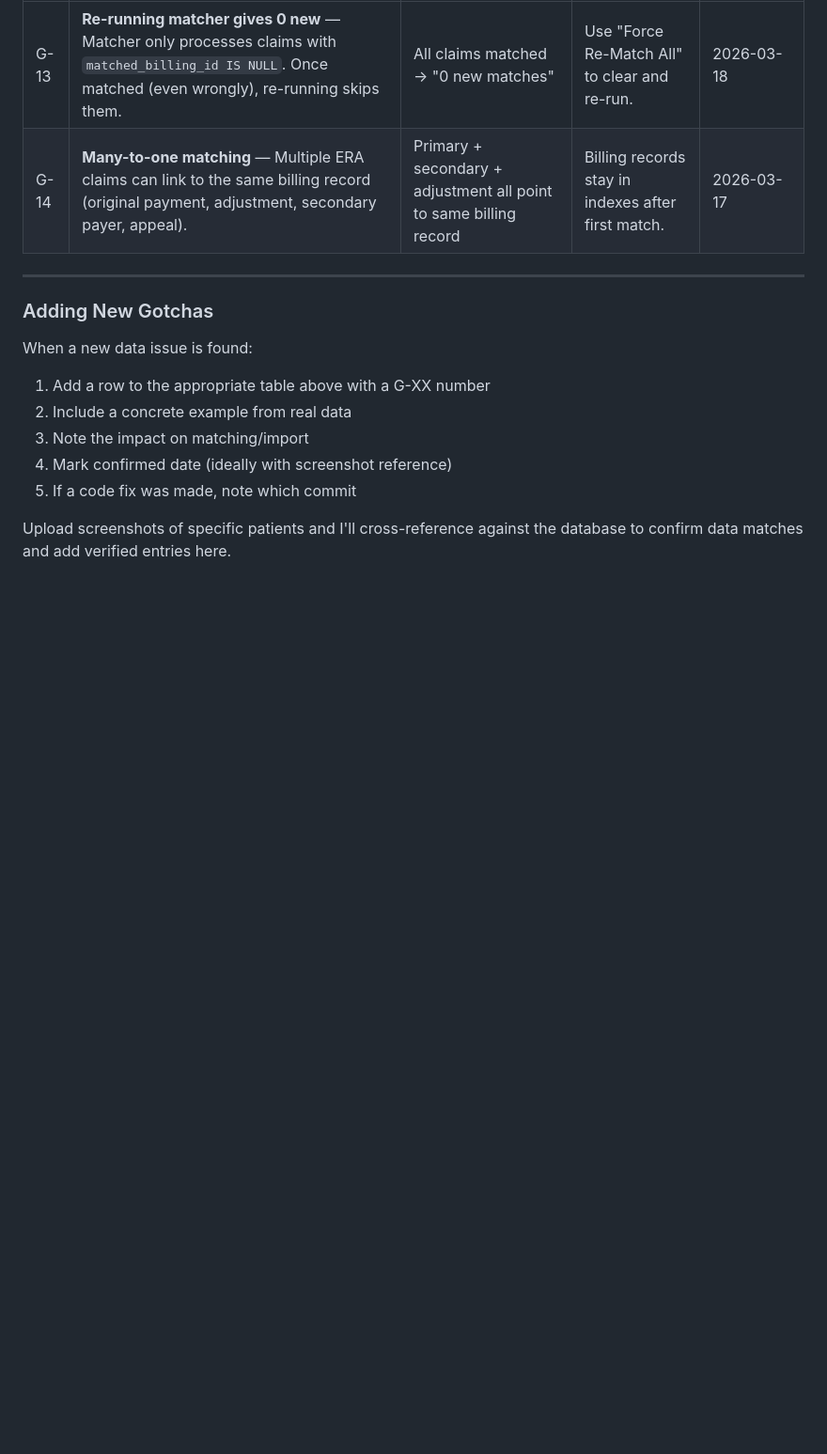
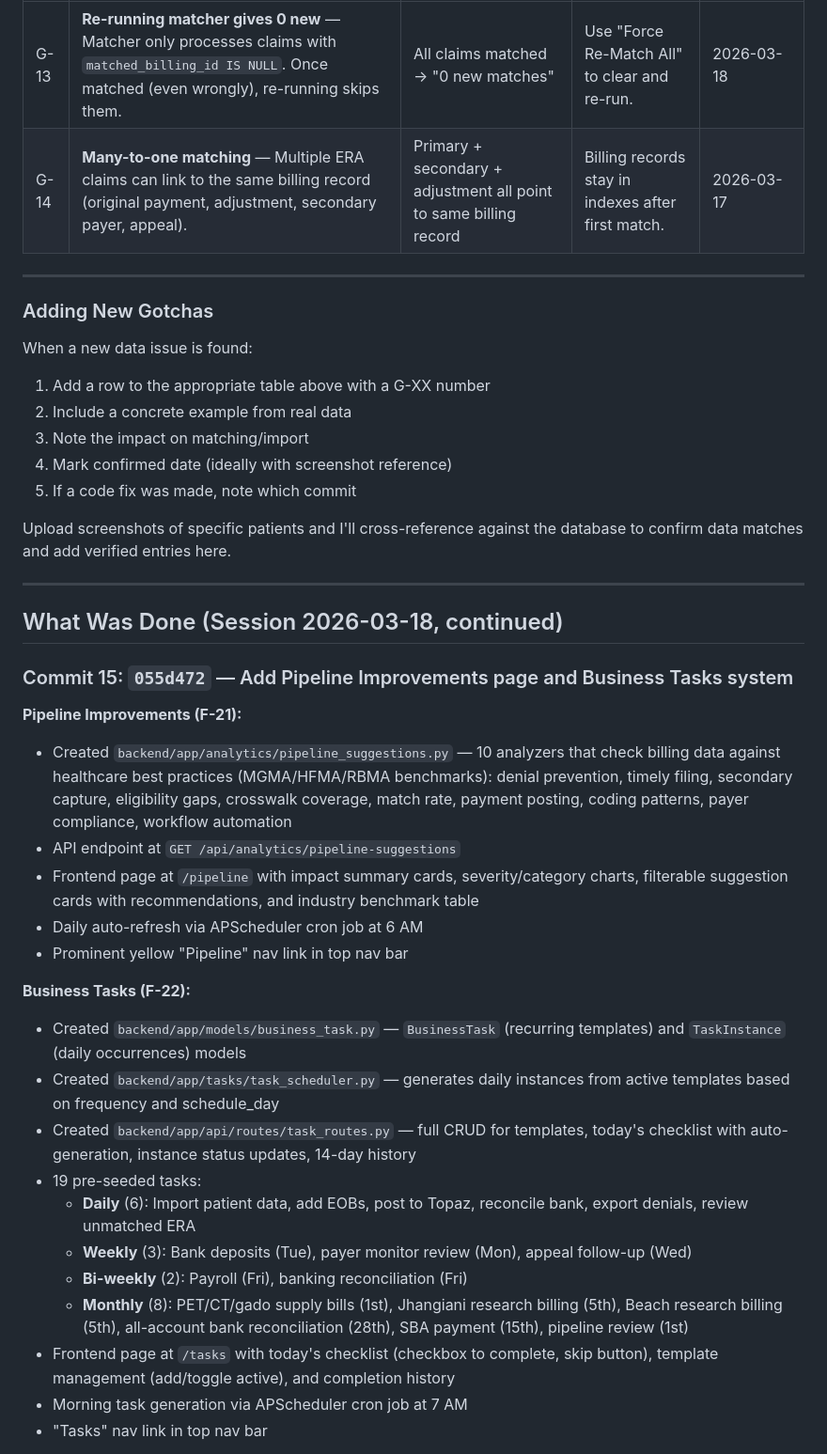
Before and after one commit to 3pacs/OCDR, a Markdown page: CLAUDE.md, the part around one of its changes. Shown at 94% size. GitHub-like rendering; blank space fills up the shorter version.

Commit message:
Update CLAUDE.md with session log for Pipeline Improvements and Business Tasks
https://claude.ai/code/session_01DS1ATDa1JuXYnEwyfsdf54

```diff
--- a/CLAUDE.md
+++ b/CLAUDE.md
@@ -354,3 +354,42 @@ When a new data issue is found:
 
 Upload screenshots of specific patients and I'll cross-reference against
 the database to confirm data matches and add verified entries here.
+
+---
+
+## What Was Done (Session 2026-03-18, continued)
+
+### Commit 15: `055d472` — Add Pipeline Improvements page and Business Tasks system
+
+**Pipeline Improvements (F-21):**
+- Created `backend/app/analytics/pipeline_suggestions.py` — 10 analyzers that
+  check billing data against healthcare best practices (MGMA/HFMA/RBMA benchmarks):
+  denial prevention, timely filing, secondary capture, eligibility gaps, crosswalk
+  coverage, match rate, payment posting, coding patterns, payer compliance, workflow
+  automation
+- API endpoint at `GET /api/analytics/pipeline-suggestions`
+- Frontend page at `/pipeline` with impact summary cards, severity/category charts,
+  filterable suggestion cards with recommendations, and industry benchmark table
+- Daily auto-refresh via APScheduler cron job at 6 AM
+- Prominent yellow "Pipeline" nav link in top nav bar
+
+**Business Tasks (F-22):**
+- Created `backend/app/models/business_task.py` — `BusinessTask` (recurring templates)
+  and `TaskInstance` (daily occurrences) models
+- Created `backend/app/tasks/task_scheduler.py` — generates daily instances from
+  active templates based on frequency and schedule_day
+- Created `backend/app/api/routes/task_routes.py` — full CRUD for templates, today's
+  checklist with auto-generation, instance status updates, 14-day history
+- 19 pre-seeded tasks:
+  - **Daily** (6): Import patient data, add EOBs, post to Topaz, reconcile bank,
+    export denials, review unmatched ERA
+  - **Weekly** (3): Bank deposits (Tue), payer monitor review (Mon), appeal follow-up (Wed)
+  - **Bi-weekly** (2): Payroll (Fri), banking reconciliation (Fri)
+  - **Monthly** (8): PET/CT/gado supply bills (1st), Jhangiani research billing (5th),
+    Beach research billing (5th), all-account bank reconciliation (28th), SBA payment
+    (15th), pipeline review (1st)
+- Frontend page at `/tasks` with today's checklist (checkbox to complete, skip button),
+  template management (add/toggle active), and completion history
+- Morning task generation via APScheduler cron job at 7 AM
+- "Tasks" nav link in top nav bar
+
```
Also changed, not shown: other parts of CLAUDE.md (+35 -0 lines).
